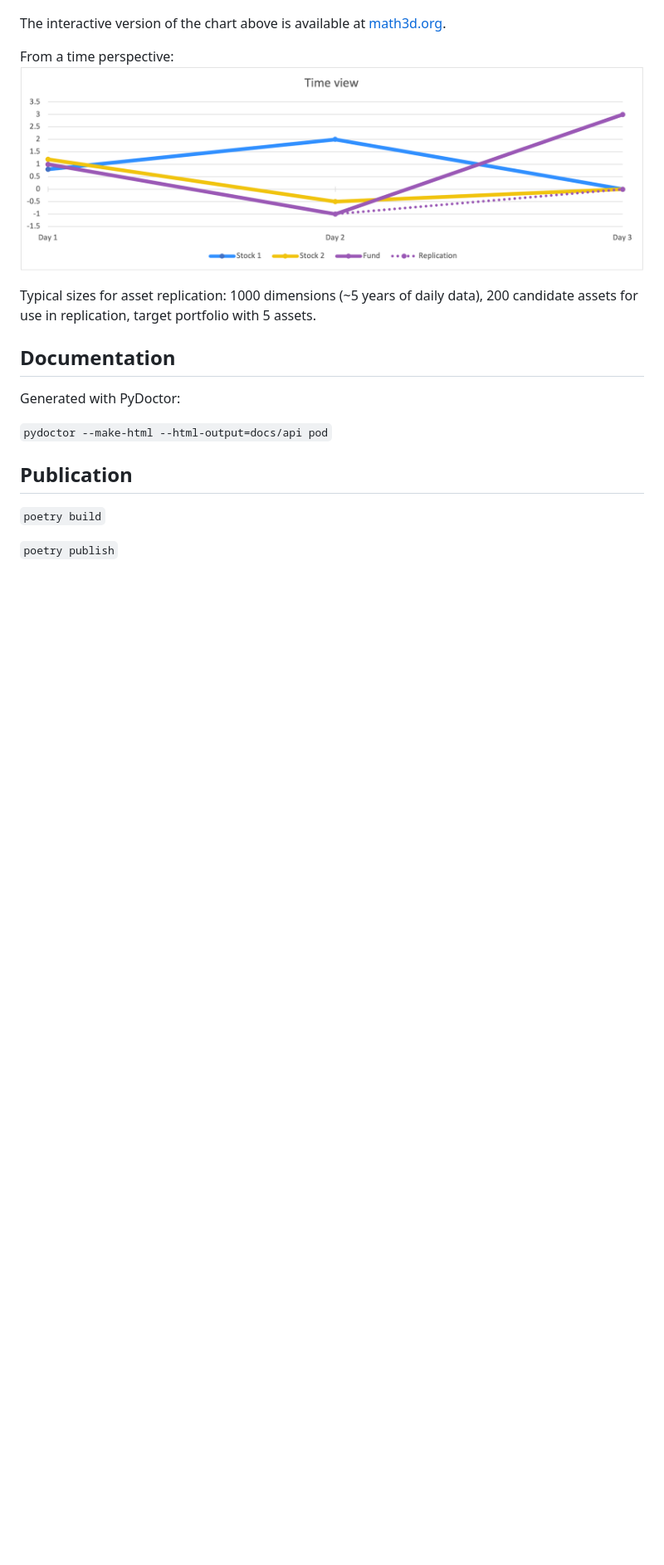
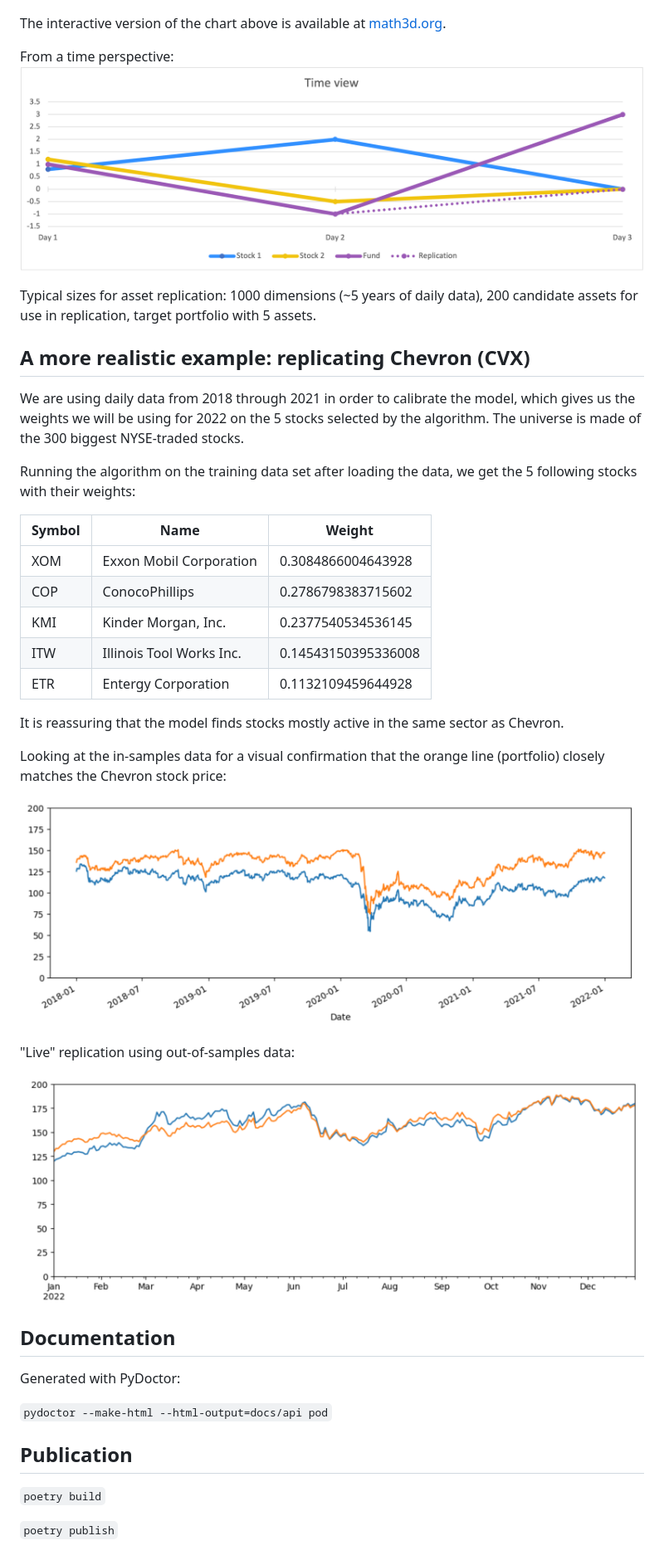
Before and after one commit to chris-ch/py-pod, a Markdown page: README.md, the part around the change printed below. Shown: that part at 83% size. GitHub-like rendering; pictures changed too: docs/in-samples-chevron.png (added), docs/out-of-samples-chevron.png (added); blank space fills up the shorter version.

```diff
--- a/README.md
+++ b/README.md
@@ -48,6 +54,33 @@ From a time perspective:
 
 Typical sizes for asset replication: 1000 dimensions (~5 years of daily data), 200 candidate assets
 for use in replication, target portfolio with 5 assets.
+
+## A more realistic example: replicating Chevron (CVX)
+
+We are using daily data from 2018 through 2021 in order to calibrate the model, which gives us the weights we will be
+using for 2022 on the 5 stocks selected by the algorithm. The universe is made of the 300 biggest NYSE-traded stocks.
+
+Running the algorithm on the training data set after loading the data, we get the 5 following stocks with their weights:
+
+| Symbol | Name                     | Weight              |
+|--------|--------------------------|---------------------|
+| XOM    | Exxon Mobil Corporation  | 0.3084866004643928  |
+| COP    | ConocoPhillips           | 0.2786798383715602  |
+| KMI    | Kinder Morgan, Inc.      | 0.2377540534536145  |
+| ITW    | Illinois Tool Works Inc. | 0.14543150395336008 |
+| ETR    | Entergy Corporation      | 0.1132109459644928  |
+
+It is reassuring that the model finds stocks mostly active in the same sector as Chevron.
+
+Looking at the in-samples data for a visual confirmation that the orange line (portfolio) closely matches the
+Chevron stock price:
+
+![In-samples replication of Chevron](docs/in-samples-chevron.png?raw=true "In-samples replication of Chevron")
+
+"Live" replication using out-of-samples data:
+
+![Out-of-samples replication of Chevron](docs/out-of-samples-chevron.png?raw=true "Out-of-samples replication of Chevron")
+
 
 ## Documentation
 Generated with PyDoctor:
```
Also changed, not shown: other parts of README.md (+10 -4 lines).
